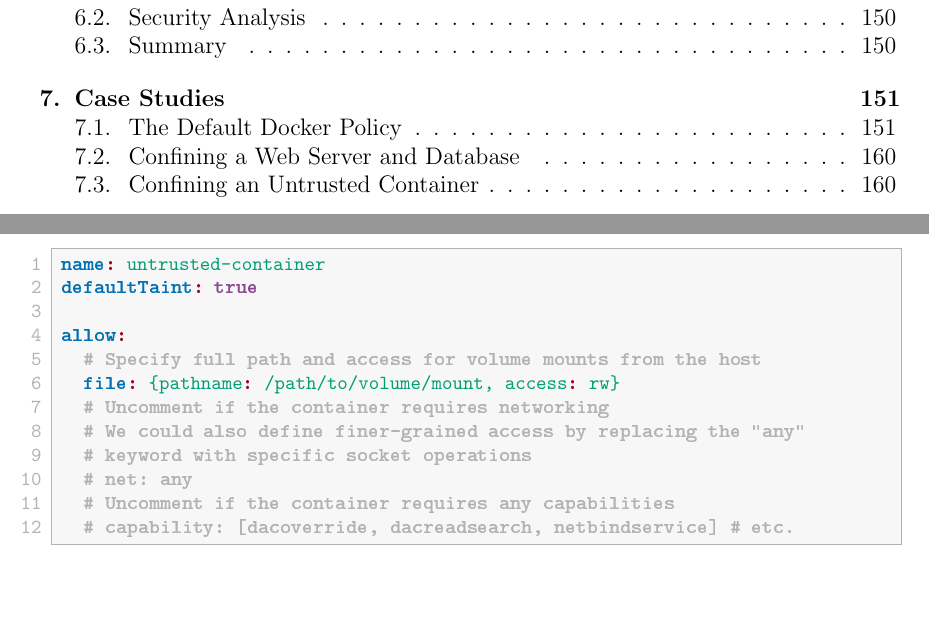
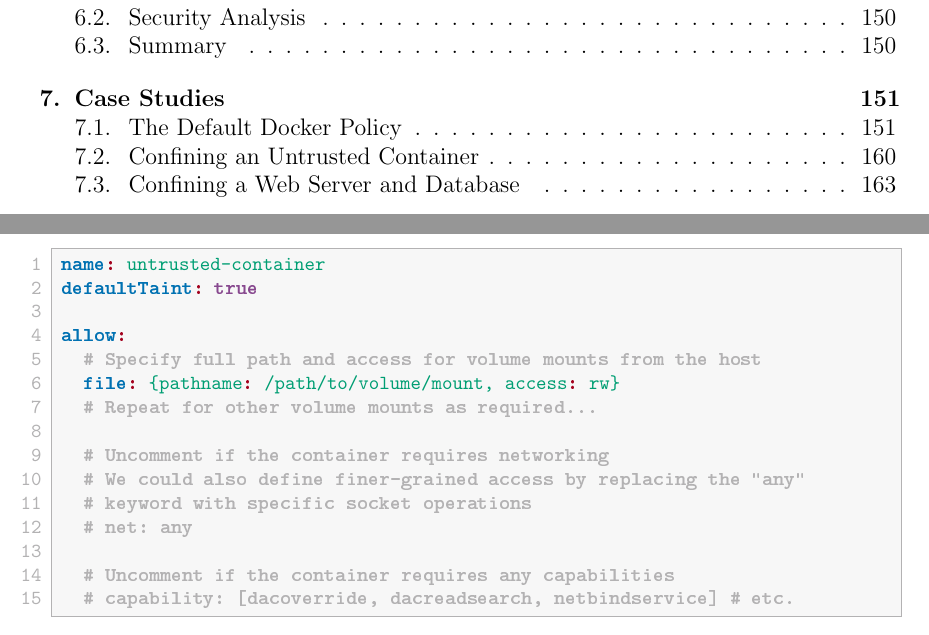
Before and after one commit to willfindlay/masters-thesis, a LaTeX thesis (thesis/main.tex, which reads thesis/chapters/case-studies.tex): two parts of pages 7 and 172 of 223 before the commit and two parts of pages 7 and 172 of 224 after it, joined at a grey line, cut so that both start at the same text. Compiled offline with pdfLaTeX.

Commit message:
ch7: Swap 7.3 and 7.2

```diff
--- a/thesis/chapters/case-studies.tex
+++ b/thesis/chapters/case-studies.tex
@@ -345,10 +339,13 @@ and demonstrate how it can be customized to match the container's specific needs
     allow:
       # Specify full path and access for volume mounts from the host
       file: {pathname: /path/to/volume/mount, access: rw}
+      # Repeat for other volume mounts as required...
+
       # Uncomment if the container requires networking
       # We could also define finer-grained access by replacing the "any"
       # keyword with specific socket operations
       # net: any
+
       # Uncomment if the container requires any capabilities
       # capability: [dacoverride, dacreadsearch, netbindservice] # etc.
 \end{lstlisting}
```
Also changed, not shown: thesis/chapters/case-studies.tex (12 more changed lines).
